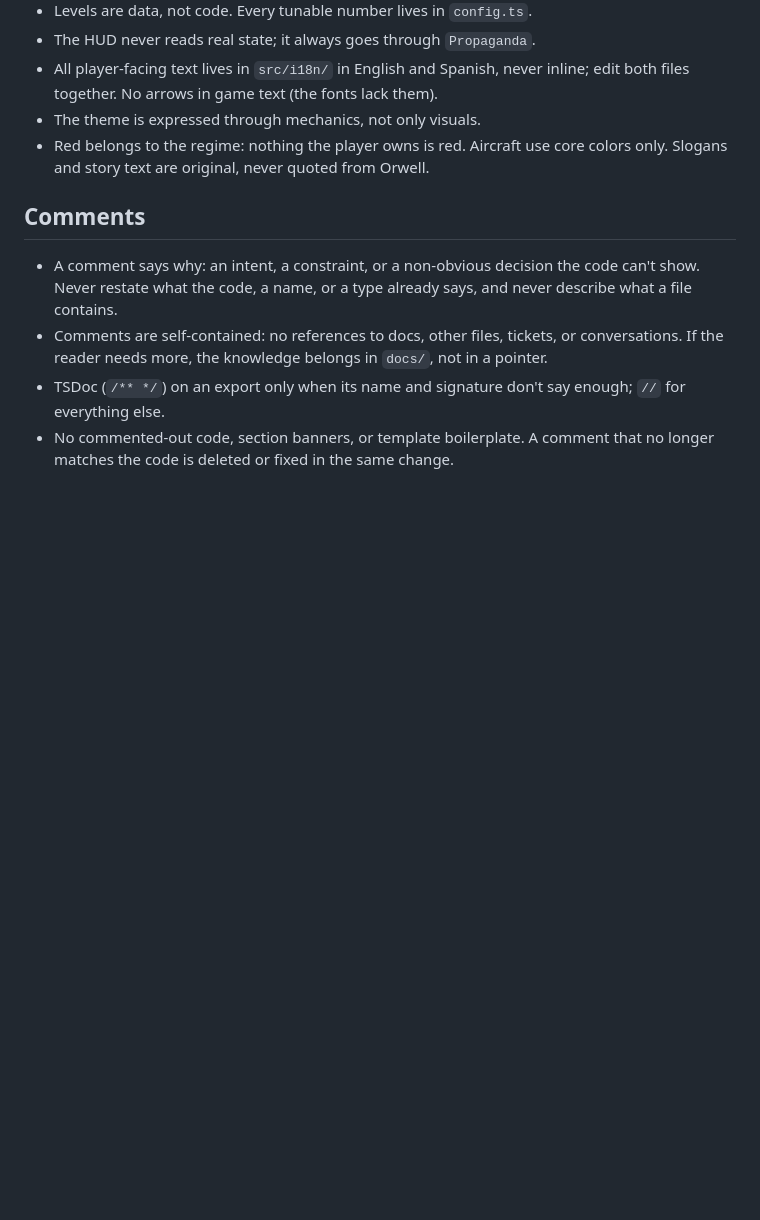
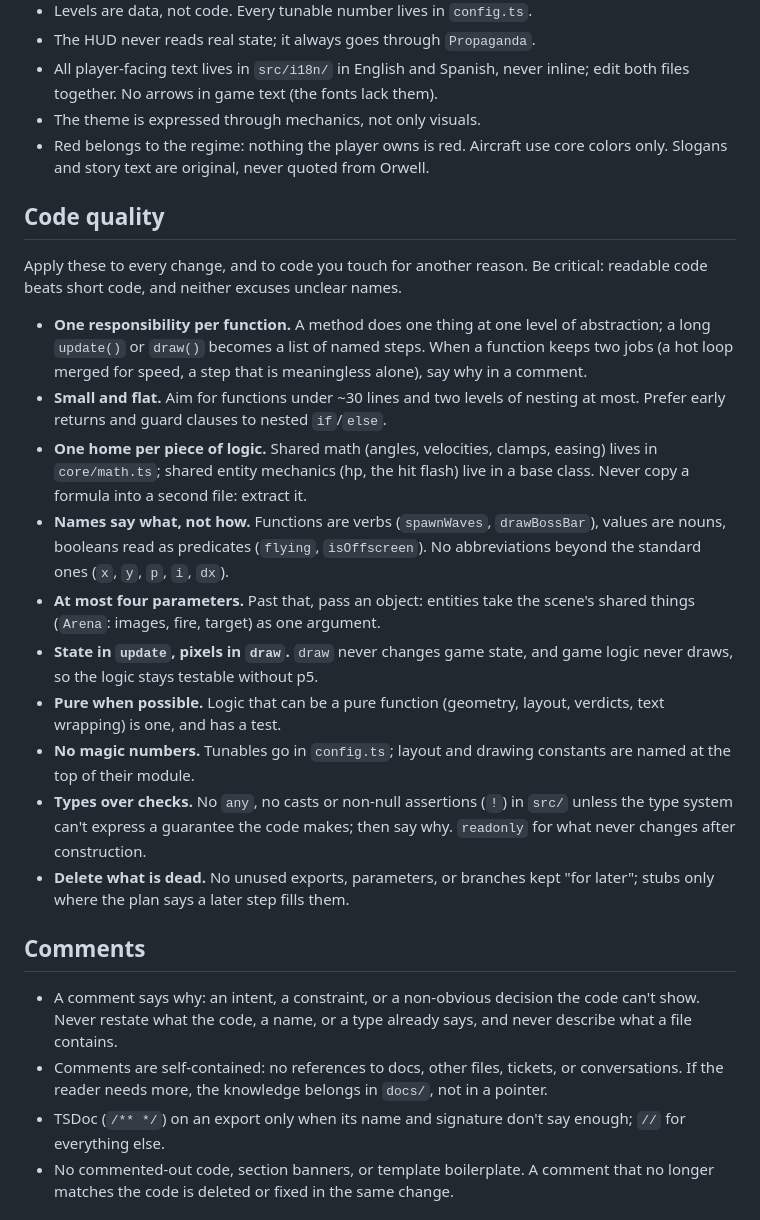
Before and after one commit to CarlosSandoval-03/Newspeak-1984, a Markdown page: CLAUDE.md, the part around the change. GitHub-like rendering; blank space fills up the shorter version.

Commit message:
docs: add code quality rules for every change
Signed-off-by: Carlos Sandoval <csandovalc@unal.edu.co>

```diff
--- a/CLAUDE.md
+++ b/CLAUDE.md
@@ -39,6 +39,19 @@ A vertical shmup inspired by *1942*, set in Orwell's *1984*. This file holds onl
 - The theme is expressed through mechanics, not only visuals.
 - Red belongs to the regime: nothing the player owns is red. Aircraft use core colors only. Slogans and story text are original, never quoted from Orwell.
 
+## Code quality
+Apply these to every change, and to code you touch for another reason. Be critical: readable code beats short code, and neither excuses unclear names.
+- **One responsibility per function.** A method does one thing at one level of abstraction; a long `update()` or `draw()` becomes a list of named steps. When a function keeps two jobs (a hot loop merged for speed, a step that is meaningless alone), say why in a comment.
+- **Small and flat.** Aim for functions under ~30 lines and two levels of nesting at most. Prefer early returns and guard clauses to nested `if`/`else`.
+- **One home per piece of logic.** Shared math (angles, velocities, clamps, easing) lives in `core/math.ts`; shared entity mechanics (hp, the hit flash) live in a base class. Never copy a formula into a second file: extract it.
+- **Names say what, not how.** Functions are verbs (`spawnWaves`, `drawBossBar`), values are nouns, booleans read as predicates (`flying`, `isOffscreen`). No abbreviations beyond the standard ones (`x`, `y`, `p`, `i`, `dx`).
+- **At most four parameters.** Past that, pass an object: entities take the scene's shared things (`Arena`: images, fire, target) as one argument.
+- **State in `update`, pixels in `draw`.** `draw` never changes game state, and game logic never draws, so the logic stays testable without p5.
+- **Pure when possible.** Logic that can be a pure function (geometry, layout, verdicts, text wrapping) is one, and has a test.
+- **No magic numbers.** Tunables go in `config.ts`; layout and drawing constants are named at the top of their module.
+- **Types over checks.** No `any`, no casts or non-null assertions (`!`) in `src/` unless the type system can't express a guarantee the code makes; then say why. `readonly` for what never changes after construction.
+- **Delete what is dead.** No unused exports, parameters, or branches kept "for later"; stubs only where the plan says a later step fills them.
+
 ## Comments
 - A comment says why: an intent, a constraint, or a non-obvious decision the code can't show. Never restate what the code, a name, or a type already says, and never describe what a file contains.
 - Comments are self-contained: no references to docs, other files, tickets, or conversations. If the reader needs more, the knowledge belongs in `docs/`, not in a pointer.
```
